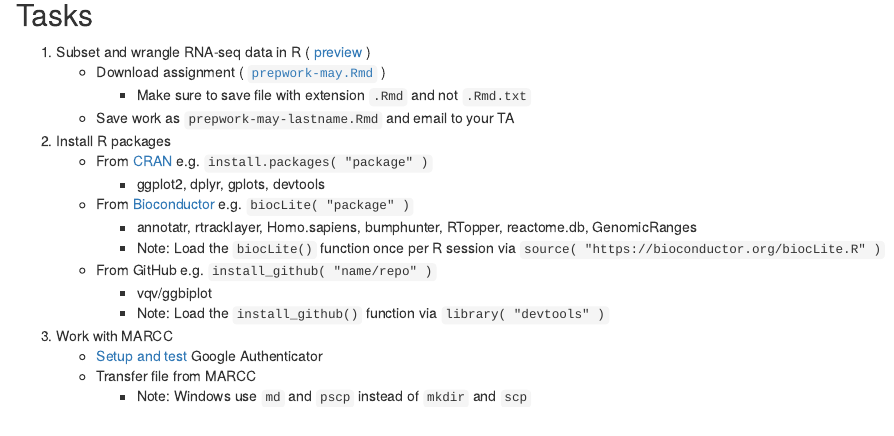
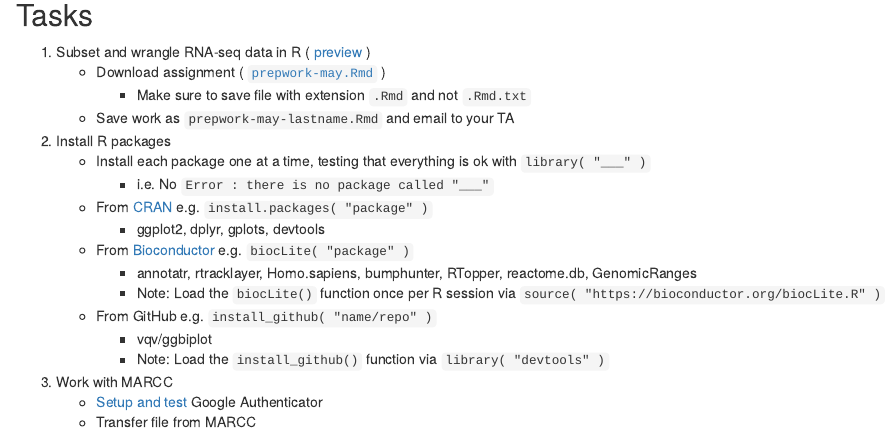
Before and after one commit to PracticalGenomics/website, an R Markdown document (content/preparation/assignment3.Rmd): the page in a window 1100 px wide, from 360 px down. Rendered offline with R 4.5, knitr and Pandoc, with nearby package versions.

Commit message:
Add package install check using library()

```diff
--- a/content/preparation/assignment3.Rmd
+++ b/content/preparation/assignment3.Rmd
@@ -23,6 +23,8 @@ date: "2018-05-10"
         - Make sure to save file with extension `.Rmd` and not `.Rmd.txt`
     - Save work as `prepwork-may-lastname.Rmd` and email to your TA
 1. Install R packages
+    - Install each package one at a time, testing that everything is ok with `library( "___" )`
+        - i.e. No `Error : there is no package called "___"`
     - From [CRAN](https://cran.r-project.org) e.g. `install.packages( "package" )`
         - ggplot2, dplyr, gplots, devtools
     - From [Bioconductor](https://bioconductor.org) e.g. `biocLite( "package" )`
```
